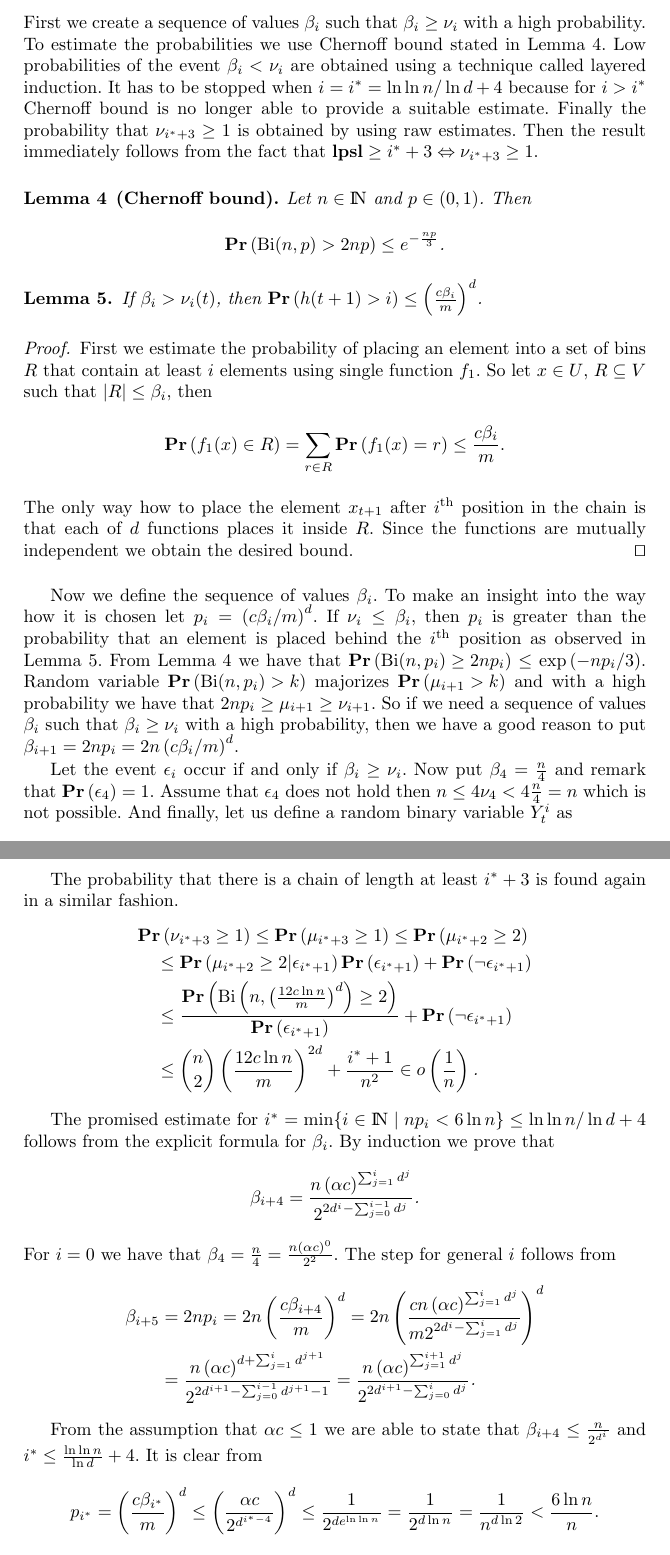
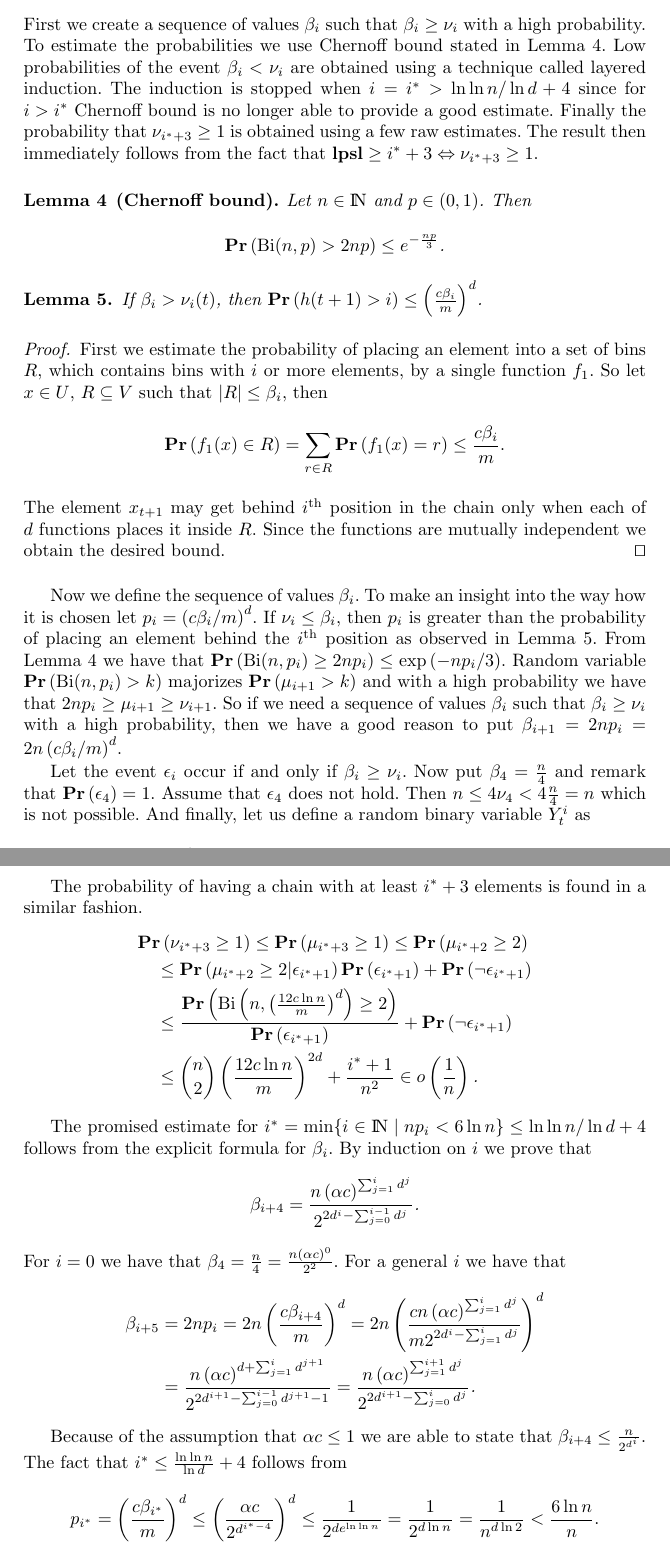
Before and after one commit to babky/hashing, a LaTeX thesis (wads-article/text.tex, which reads wads-article/appendix_two_choices_uniform.tex): two parts of pages 16 and 18 of 18, joined at a grey line, cut so that both start at the same text. Compiled offline with pdfLaTeX.

Commit message:
Spole?n? merge1.

```diff
--- a/wads-article/appendix_two_choices_uniform.tex
+++ b/wads-article/appendix_two_choices_uniform.tex
@@ -11,6 +7,6 @@ The position of element $x_t$ in the chain, where it is placed, is referred to a
 
 \subsection{The Actual Proof}
-First we create a sequence of values $\beta_i$ such that $\beta_i \geq \nu_i$ with a high probability. To estimate the probabilities we use Chernoff bound stated in Lemma \ref{lemma-chernoff-bound}. Low probabilities of the event $\beta_i < \nu_i$ are obtained using a technique called layered induction. It has to be stopped when $i = i^* = \ln \ln n/\ln d + 4$ because for $i > i^*$ Chernoff bound is no longer able to provide a suitable estimate. Finally the probability that $\nu_{i^*+3} \geq 1$ is obtained by using raw estimates. Then the result immediately follows from the fact that $\lpsl \geq i^*+3 \Leftrightarrow \nu_{i^* + 3} \geq 1$.
+First we create a sequence of values $\beta_i$ such that $\beta_i \geq \nu_i$ with a high probability. To estimate the probabilities we use Chernoff bound stated in Lemma \ref{lemma-chernoff-bound}. Low probabilities of the event $\beta_i < \nu_i$ are obtained using a technique called layered induction. The induction is stopped when $i = i^* > \ln \ln n/\ln d + 4$ since for $i > i^*$ Chernoff bound is no longer able to provide a good estimate. Finally the probability that $\nu_{i^*+3} \geq 1$ is obtained using a few raw estimates. The result then immediately follows from the fact that $\lpsl \geq i^*+3 \Leftrightarrow \nu_{i^* + 3} \geq 1$.
 
 \begin{lemma}[Chernoff bound]
 \label{lemma-chernoff-bound}
@@ -22,12 +18,12 @@ Let $n \in \bbbn$ and $p \in (0, 1)$. Then $$\Prob{\mathrm{Bi}(n, p) > 2np} \leq
 If $\beta_i > \nu_i(t)$, then $\Prob{h(t + 1) > i} \leq \left(\frac{c\beta_i}{m}\right) ^ d$.
 \end{lemma}
 \begin{proof}
-First we estimate the probability of placing an element into a set of bins $R$ that contain at least $i$ elements using single function $f_1$. So let $x \in U$, $R \subseteq V$ such that $|R| \leq \beta_i$, then $$\Prob{f_1(x) \in R} = \displaystyle\sum_{r \in R} \Prob{f_1(x) = r} \leq \frac{c\beta_i}{m}.$$
-The only way how to place the element $x_{t + 1}$ after $i$\textsuperscript{th} position in the chain is that each of $d$ functions places it inside $R$. Since the functions are mutually independent we obtain the desired bound.
+First we estimate the probability of placing an element into a set of bins $R$, which contains bins with $i$ or more elements, by a single function $f_1$. So let $x \in U$, $R \subseteq V$ such that $|R| \leq \beta_i$, then $$\Prob{f_1(x) \in R} = \displaystyle\sum_{r \in R} \Prob{f_1(x) = r} \leq \frac{c\beta_i}{m}.$$
+The element $x_{t + 1}$ may get behind $i$\textsuperscript{th} position in the chain only when each of $d$ functions places it inside $R$. Since the functions are mutually independent we obtain the desired bound.
 \qed
 \end{proof}
 
-Now we define the sequence of values $\beta_i$. To make an insight into the way how it is chosen let $p_i = \left({c\beta_i}/{m}\right) ^ d$. If $\nu_i \leq \beta_i$, then $p_i$ is greater than the probability that an element is placed behind the $i$\textsuperscript{th} position as observed in Lemma \ref{lemma-height-of-inserted-ball}. From Lemma \ref{lemma-chernoff-bound} we have that $\Prob{\mathrm{Bi}(n, p_i) \geq 2np_i} \leq \exp\left({-np_i}/{3}\right)$. Random variable $\Prob{\mathrm{Bi}(n, p_i) > k}$ majorizes $\Prob{\mu_{i + 1} > k}$ and with a high probability we have that $2np_i \geq \mu_{i + 1} \geq \nu_{i + 1}$. So if we need a sequence of values $\beta_i$ such that $\beta_i \geq \nu_{i}$ with a high probability, then we have a good reason to put $\beta_{i + 1} = 2np_i = 2n\left({c\beta_i}/{m}\right) ^ d$.
+Now we define the sequence of values $\beta_i$. To make an insight into the way how it is chosen let $p_i = \left({c\beta_i}/{m}\right) ^ d$. If $\nu_i \leq \beta_i$, then $p_i$ is greater than the probability of placing an element behind the $i$\textsuperscript{th} position as observed in Lemma \ref{lemma-height-of-inserted-ball}. From Lemma \ref{lemma-chernoff-bound} we have that $\Prob{\mathrm{Bi}(n, p_i) \geq 2np_i} \leq \exp\left({-np_i}/{3}\right)$. Random variable $\Prob{\mathrm{Bi}(n, p_i) > k}$ majorizes $\Prob{\mu_{i + 1} > k}$ and with a high probability we have that $2np_i \geq \mu_{i + 1} \geq \nu_{i + 1}$. So if we need a sequence of values $\beta_i$ such that $\beta_i \geq \nu_{i}$ with a high probability, then we have a good reason to put $\beta_{i + 1} = 2np_i = 2n\left({c\beta_i}/{m}\right) ^ d$.
 
-Let the event $\epsilon_i$ occur if and only if $\beta_i \geq \nu_i$. Now put $\beta_4 = \frac{n}{4}$ and remark that $\Prob{\epsilon_4} = 1$. Assume that $\epsilon_4$ does not hold then $n \leq 4 \nu_4 < 4 \frac{n}{4} = n$ which is not possible. And finally, let us define a random binary variable $Y_t^i$ as $$Y_t^i = 1 \Leftrightarrow h(t) \geq i + 1 \mbox{ and } \nu_i(t - 1) \leq \beta_i \textit{.}$$
+Let the event $\epsilon_i$ occur if and only if $\beta_i \geq \nu_i$. Now put $\beta_4 = \frac{n}{4}$ and remark that $\Prob{\epsilon_4} = 1$. Assume that $\epsilon_4$ does not hold. Then $n \leq 4 \nu_4 < 4 \frac{n}{4} = n$ which is not possible. And finally, let us define a random binary variable $Y_t^i$ as $$Y_t^i = 1 \Leftrightarrow h(t) \geq i + 1 \mbox{ and } \nu_i(t - 1) \leq \beta_i \textit{.}$$
 
@@ -76,7 +72,7 @@ By using the conditioning similar to the one used in the layered induction step
 \Prob{\neg \epsilon_{i^* + 1}} \leq \Prob{\nu_{i^* + 1} > 12 \ln n} \leq \Prob{\neg \epsilon_{i^*}} + \frac{1}{n ^ 2} \leq \frac{i^* + 1}{n ^ 2} \textit{.}
 \]
 
-The probability that there is a chain of length at least $i^* + 3$ is found again in a similar fashion.
+The probability of having a chain with at least $i^* + 3$ elements is found in a similar fashion.
 \[
 \begin{split}
 & \Prob{\nu_{i^* + 3} \geq 1}
@@ -87,7 +83,7 @@ The probability that there is a chain of length at least $i^* + 3$ is found agai
 \end{split}
 \]
 
-The promised estimate for $i^* = \displaystyle\min \{i \in \bbbn \setdelim np_i < 6 \ln n\} \leq \ln \ln n / \ln d + 4$ follows from the explicit formula for $\beta_i$. By induction we prove that $$\beta_{i + 4} = \frac{n \left(\alpha c\right) ^ {\sum_{j = 1}^{i}d ^ j}}{2 ^ {2 d ^ i - \sum_{j = 0}^{i - 1}{d ^ j}}} \textit{.}$$ For $i = 0$ we have that $\beta_4 = \frac{n}{4} = \frac{n\left(\alpha c\right) ^ 0}{2 ^ {2}}$. The step for general $i$ follows from
+The promised estimate for $i^* = \displaystyle\min \{i \in \bbbn \setdelim np_i < 6 \ln n\} \leq \ln \ln n / \ln d + 4$ follows from the explicit formula for $\beta_i$. By induction on $i$ we prove that $$\beta_{i + 4} = \frac{n \left(\alpha c\right) ^ {\sum_{j = 1}^{i}d ^ j}}{2 ^ {2 d ^ i - \sum_{j = 0}^{i - 1}{d ^ j}}} \textit{.}$$ For $i = 0$ we have that $\beta_4 = \frac{n}{4} = \frac{n\left(\alpha c\right) ^ 0}{2 ^ {2}}$. For a general $i$ we have that
 \[
 \begin{split}
 \beta_{i + 5}
@@ -96,7 +92,7 @@ The promised estimate for $i^* = \displaystyle\min \{i \in \bbbn \setdelim np_i
 \end{split}
 \]
 
-From the assumption that $\alpha c \leq 1$ we are able to state that $\beta_{i + 4} \leq \frac{n}{2 ^ {d ^ i}}$ and $i^* \leq \frac{\ln \ln n}{\ln d} + 4$. It is clear from
+Because of the assumption that $\alpha c \leq 1$ we are able to state that $\beta_{i + 4} \leq \frac{n}{2 ^ {d ^ i}}$. The fact that $i^* \leq \frac{\ln \ln n}{\ln d} + 4$ follows from
 \[
 p_{i^*} = \left(\frac{c\beta_{i^*}}{m}\right) ^ d \leq \left(\frac{\alpha c}{2 ^ {d ^ {i^* - 4}}}\right) ^ d \leq \frac{1}{2 ^ {de^{\ln \ln n}}} = \frac{1}{2 ^ {d \ln n}} = \frac{1}{n ^ {d \ln 2}} < \frac{6 \ln n}{n}.
 \]
```
Also changed, not shown: wads-article/text.tex (+1 -1 lines), wads-article/appendix_two_choices_uniform.tex (18 more changed lines).
